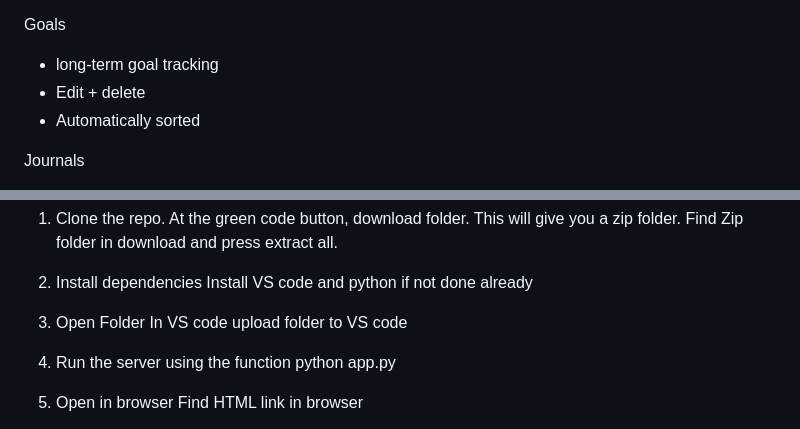
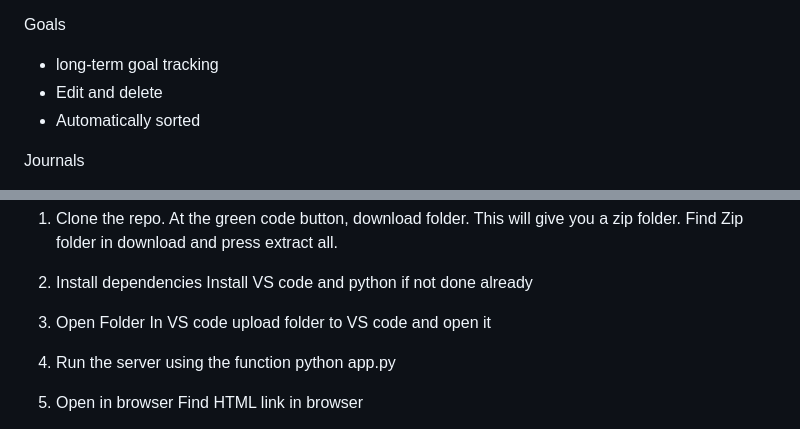
Before and after one commit to bradenb6/CS50-FocusFlow, a Markdown page: README.md, 2 parts joined by grey strips. GitHub-like rendering.

Commit message:
Fix formatting and wording in README.md

```diff
--- a/README.md
+++ b/README.md
@@ -22,7 +22,7 @@ Features
 
   Goals
   -  long-term goal tracking
-  -  Edit + delete
+  -  Edit and delete
   -  Automatically sorted
 
   Journals
@@ -51,7 +51,7 @@ At the green code button, download folder. This will give you a zip folder. Find
 Install VS code and python if not done already
 
 3. Open Folder
-In VS code upload folder to VS code
+In VS code upload folder to VS code and open it
 
 5. Run the server
 using the function python app.py
```
